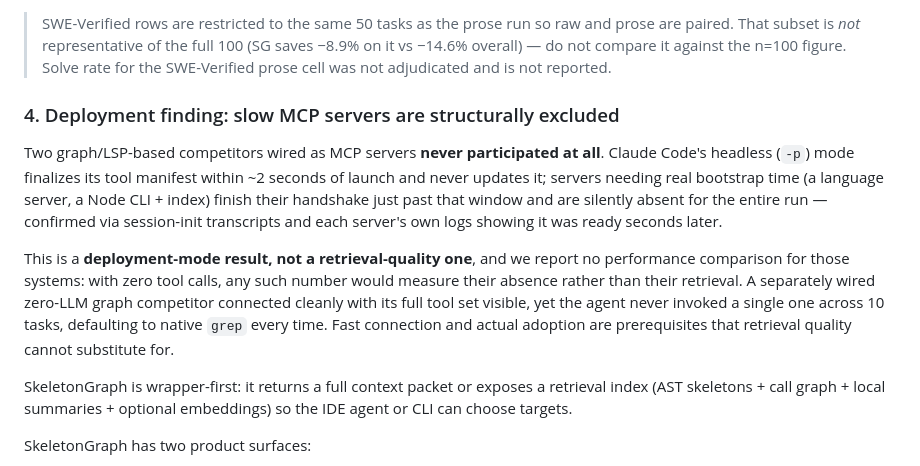
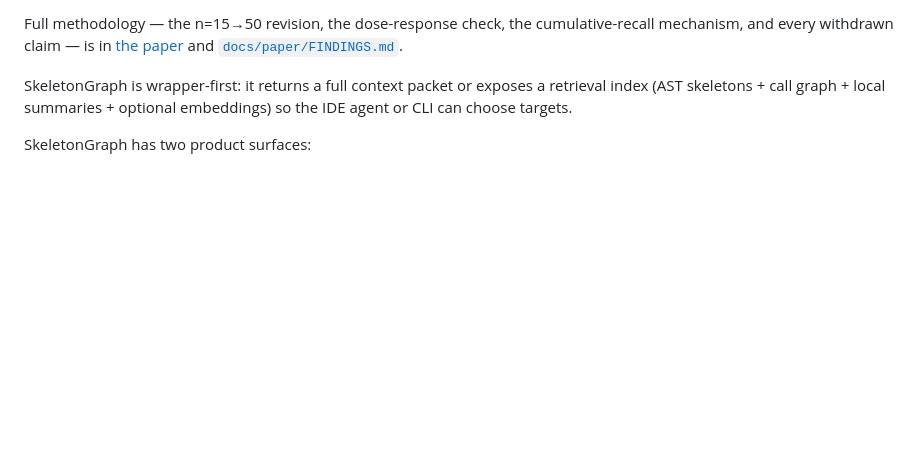
Before and after one commit to yashdoke7/skeletongraph, a Markdown page: README.md, the part around one of its changes. Rendered like a GitHub page; blank space fills up the shorter version.

```diff
--- a/README.md
+++ b/README.md
@@ -187,23 +142,7 @@ files. That's why recall and cost decouple, and it's what the paper's title refe
-> SWE-Verified rows are restricted to the same 50 tasks as the prose run so raw and
-> prose are paired. That subset is *not* representative of the full 100 (SG saves
-> −8.9% on it vs −14.6% overall) — do not compare it against the n=100 figure. Solve
-> rate for the SWE-Verified prose cell was not adjudicated and is not reported.
-
-### 4. Deployment finding: slow MCP servers are structurally excluded
-
-Two graph/LSP-based competitors wired as MCP servers **never participated at all**.
-Claude Code's headless (`-p`) mode finalizes its tool manifest within ~2 seconds of
-launch and never updates it; servers needing real bootstrap time (a language server,
-a Node CLI + index) finish their handshake just past that window and are silently
-absent for the entire run — confirmed via session-init transcripts and each server's
-own logs showing it was ready seconds later.
-
-This is a **deployment-mode result, not a retrieval-quality one**, and we report no
-performance comparison for those systems: with zero tool calls, any such number would
-measure their absence rather than their retrieval. A separately wired zero-LLM graph
-competitor connected cleanly with its full tool set visible, yet the agent never
-invoked a single one across 10 tasks, defaulting to native `grep` every time. Fast connection and
-actual adoption are prerequisites that retrieval quality cannot substitute for.
+Full methodology — the n=15→50 revision, the dose-response check, the
+cumulative-recall mechanism, and every withdrawn claim — is in
+[the paper](docs/paper/ResearchPaper.pdf) and
+[`docs/paper/FINDINGS.md`](docs/paper/FINDINGS.md).
 
 SkeletonGraph is wrapper-first: it returns a full context packet or exposes a
 retrieval index (AST skeletons + call graph + local summaries + optional embeddings)
```
Also changed, not shown: other parts of README.md (+9 -54 lines).
